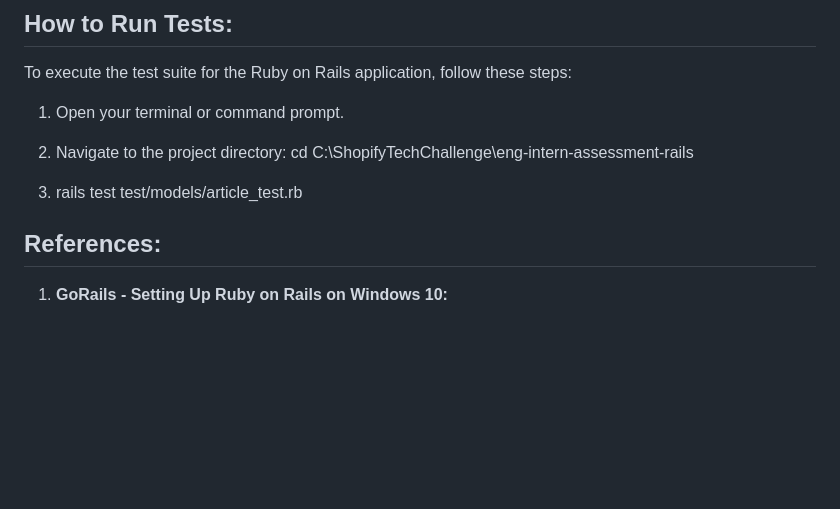
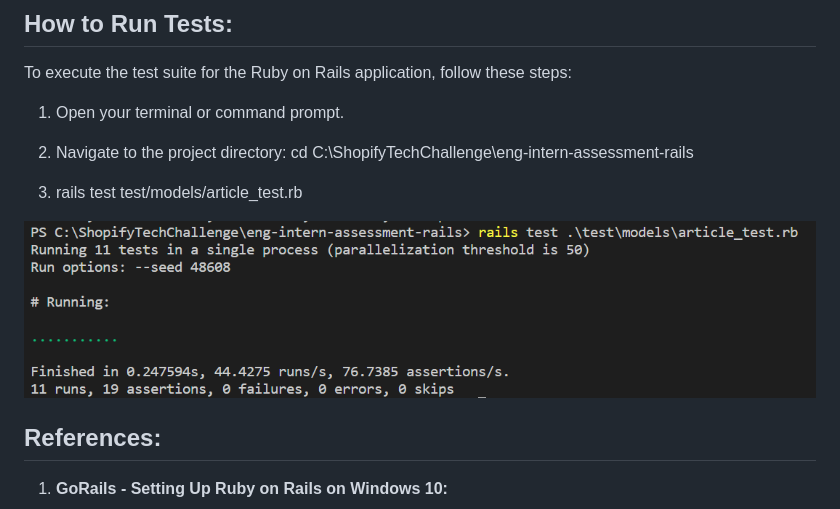
Before and after one commit to Shopify/eng-intern-assessment-rails, a Markdown page: document/dev_note.md, the part around the change. Rendered like a GitHub page; pictures changed too: document/image-2.png (added); blank space fills up the shorter version.

Commit message:
Update dev-note

```diff
--- a/document/dev_note.md
+++ b/document/dev_note.md
@@ -74,6 +74,9 @@ To execute the test suite for the Ruby on Rails application, follow these steps:
 
 3. rails test test/models/article_test.rb
 
+![Test Result](image-2.png)
+
+
 ## References:
 
 1. **GoRails - Setting Up Ruby on Rails on Windows 10:**
```
